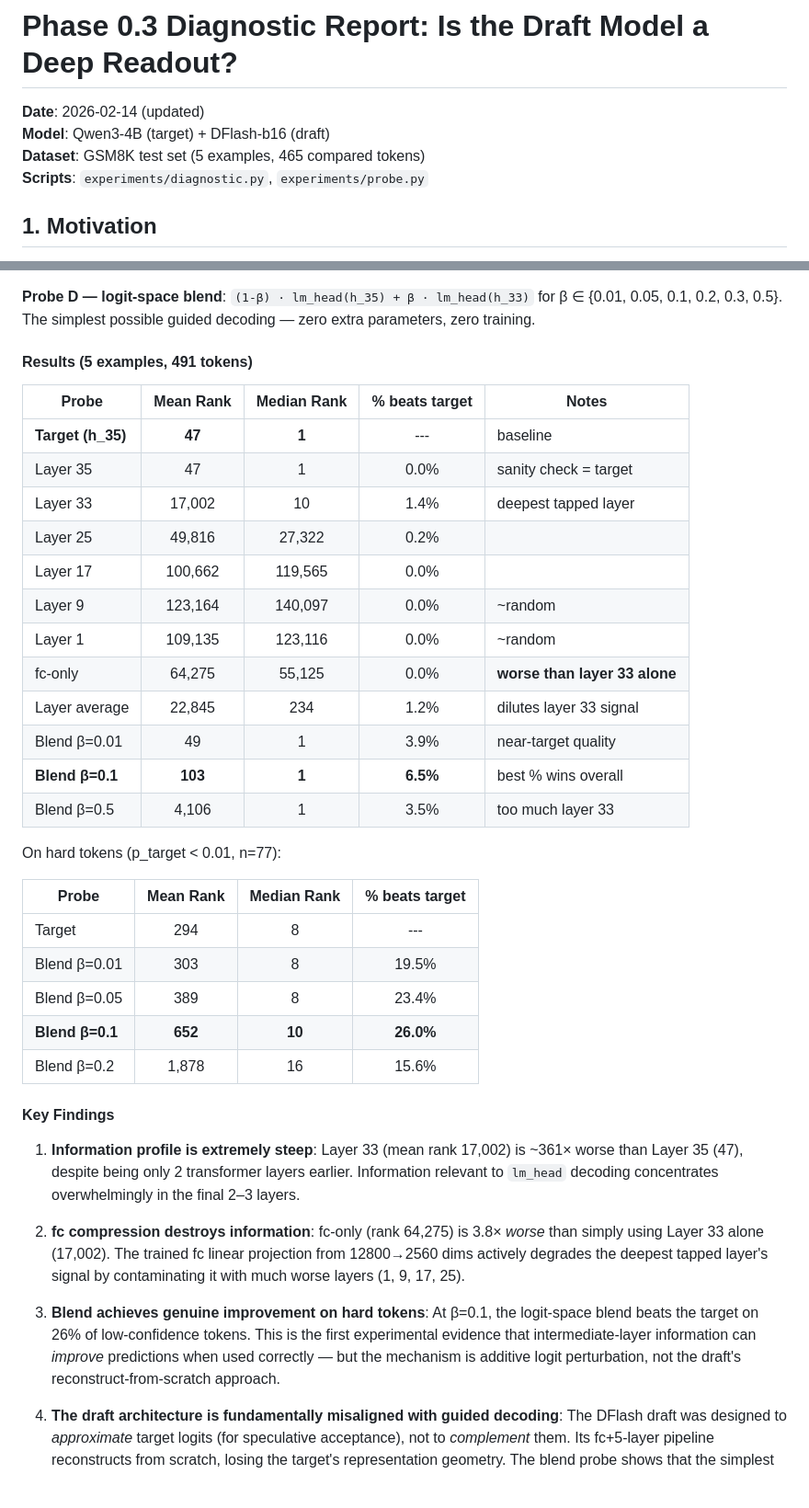
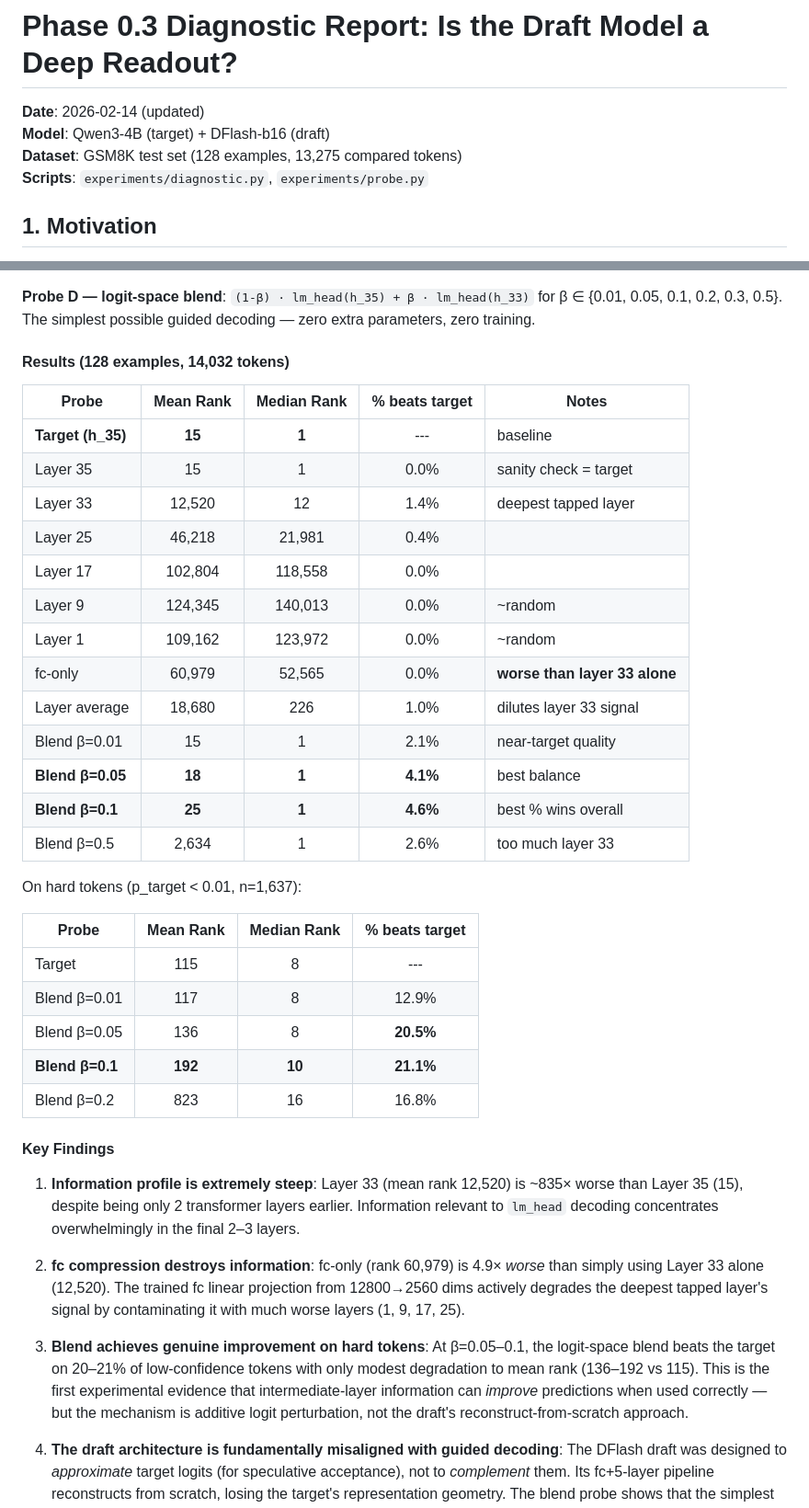
Before and after one commit to maxwell-gao/flashSpeculation, a Markdown page: record/phase0_diagnostic_report.md, 2 parts joined by grey strips. Shown: that part at 92% size. GitHub-like rendering; blank space fills up the shorter version.

```diff
--- a/record/phase0_diagnostic_report.md
+++ b/record/phase0_diagnostic_report.md
@@ -2,7 +2,7 @@
 
 **Date**: 2026-02-14 (updated)
 **Model**: Qwen3-4B (target) + DFlash-b16 (draft)
-**Dataset**: GSM8K test set (5 examples, 465 compared tokens)
+**Dataset**: GSM8K test set (128 examples, 13,275 compared tokens)
 **Scripts**: `experiments/diagnostic.py`, `experiments/probe.py`
 
 ## 1. Motivation
@@ -161,40 +161,41 @@ To decompose exactly where information is lost in the DFlash draft pipeline, we
 
 **Probe D — logit-space blend**: `(1-β) · lm_head(h_35) + β · lm_head(h_33)` for β ∈ {0.01, 0.05, 0.1, 0.2, 0.3, 0.5}. The simplest possible guided decoding — zero extra parameters, zero training.
 
-#### Results (5 examples, 491 tokens)
+#### Results (128 examples, 14,032 tokens)
 
 | Probe | Mean Rank | Median Rank | % beats target | Notes |
 |-------|:---------:|:-----------:|:--------------:|-------|
-| **Target (h_35)** | **47** | **1** | --- | baseline |
-| Layer 35 | 47 | 1 | 0.0% | sanity check = target |
-| Layer 33 | 17,002 | 10 | 1.4% | deepest tapped layer |
-| Layer 25 | 49,816 | 27,322 | 0.2% | |
-| Layer 17 | 100,662 | 119,565 | 0.0% | |
-| Layer 9 | 123,164 | 140,097 | 0.0% | ~random |
-| Layer 1 | 109,135 | 123,116 | 0.0% | ~random |
-| fc-only | 64,275 | 55,125 | 0.0% | **worse than layer 33 alone** |
-| Layer average | 22,845 | 234 | 1.2% | dilutes layer 33 signal |
-| Blend β=0.01 | 49 | 1 | 3.9% | near-target quality |
-| **Blend β=0.1** | **103** | **1** | **6.5%** | best % wins overall |
-| Blend β=0.5 | 4,106 | 1 | 3.5% | too much layer 33 |
+| **Target (h_35)** | **15** | **1** | --- | baseline |
+| Layer 35 | 15 | 1 | 0.0% | sanity check = target |
+| Layer 33 | 12,520 | 12 | 1.4% | deepest tapped layer |
+| Layer 25 | 46,218 | 21,981 | 0.4% | |
+| Layer 17 | 102,804 | 118,558 | 0.0% | |
+| Layer 9 | 124,345 | 140,013 | 0.0% | ~random |
+| Layer 1 | 109,162 | 123,972 | 0.0% | ~random |
+| fc-only | 60,979 | 52,565 | 0.0% | **worse than layer 33 alone** |
+| Layer average | 18,680 | 226 | 1.0% | dilutes layer 33 signal |
+| Blend β=0.01 | 15 | 1 | 2.1% | near-target quality |
+| **Blend β=0.05** | **18** | **1** | **4.1%** | best balance |
+| **Blend β=0.1** | **25** | **1** | **4.6%** | best % wins overall |
+| Blend β=0.5 | 2,634 | 1 | 2.6% | too much layer 33 |
 
-On hard tokens (p_target < 0.01, n=77):
+On hard tokens (p_target < 0.01, n=1,637):
 
 | Probe | Mean Rank | Median Rank | % beats target |
 |-------|:---------:|:-----------:|:--------------:|
-| Target | 294 | 8 | --- |
-| Blend β=0.01 | 303 | 8 | 19.5% |
-| Blend β=0.05 | 389 | 8 | 23.4% |
-| **Blend β=0.1** | **652** | **10** | **26.0%** |
-| Blend β=0.2 | 1,878 | 16 | 15.6% |
+| Target | 115 | 8 | --- |
+| Blend β=0.01 | 117 | 8 | 12.9% |
+| Blend β=0.05 | 136 | 8 | **20.5%** |
+| **Blend β=0.1** | **192** | **10** | **21.1%** |
+| Blend β=0.2 | 823 | 16 | 16.8% |
 
 #### Key Findings
 
-1. **Information profile is extremely steep**: Layer 33 (mean rank 17,002) is ~361× worse than Layer 35 (47), despite being only 2 transformer layers earlier. Information relevant to `lm_head` decoding concentrates overwhelmingly in the final 2–3 layers.
+1. **Information profile is extremely steep**: Layer 33 (mean rank 12,520) is ~835× worse than Layer 35 (15), despite being only 2 transformer layers earlier. Information relevant to `lm_head` decoding concentrates overwhelmingly in the final 2–3 layers.
 
-2. **fc compression destroys information**: fc-only (rank 64,275) is 3.8× *worse* than simply using Layer 33 alone (17,002). The trained fc linear projection from 12800→2560 dims actively degrades the deepest tapped layer's signal by contaminating it with much worse layers (1, 9, 17, 25).
+2. **fc compression destroys information**: fc-only (rank 60,979) is 4.9× *worse* than simply using Layer 33 alone (12,520). The trained fc linear projection from 12800→2560 dims actively degrades the deepest tapped layer's signal by contaminating it with much worse layers (1, 9, 17, 25).
 
-3. **Blend achieves genuine improvement on hard tokens**: At β=0.1, the logit-space blend beats the target on 26% of low-confidence tokens. This is the first experimental evidence that intermediate-layer information can *improve* predictions when used correctly — but the mechanism is additive logit perturbation, not the draft's reconstruct-from-scratch approach.
+3. **Blend achieves genuine improvement on hard tokens**: At β=0.05–0.1, the logit-space blend beats the target on 20–21% of low-confidence tokens with only modest degradation to mean rank (136–192 vs 115). This is the first experimental evidence that intermediate-layer information can *improve* predictions when used correctly — but the mechanism is additive logit perturbation, not the draft's reconstruct-from-scratch approach.
 
 4. **The draft architecture is fundamentally misaligned with guided decoding**: The DFlash draft was designed to *approximate* target logits (for speculative acceptance), not to *complement* them. Its fc+5-layer pipeline reconstructs from scratch, losing the target's representation geometry. The blend probe shows that the simplest possible approach (linear logit mixing) already outperforms the full 504.7M-parameter draft on the "improving target predictions" task.
 
```
Also changed, not shown: other parts of record/phase0_diagnostic_report.md (+55 -55 lines), record/fig_block_rank_decay.png, record/fig_bucket_rank_comparison.png, record/fig_extended_context.png, record/fig_layer_probe_ranks.png, record/fig_signal_decomposition.png, 1 other file.
